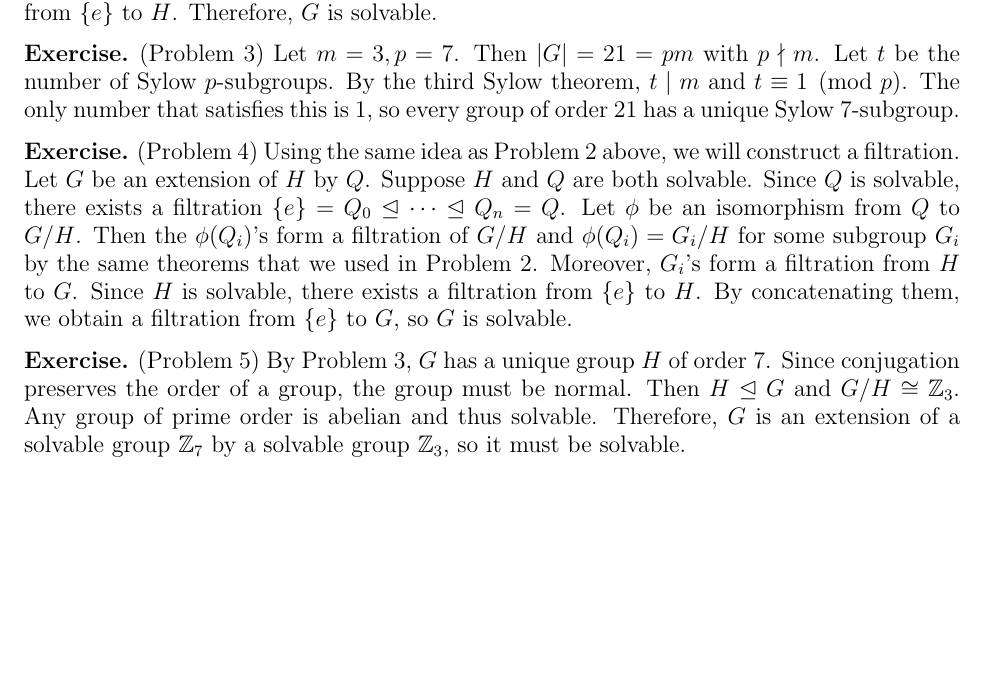
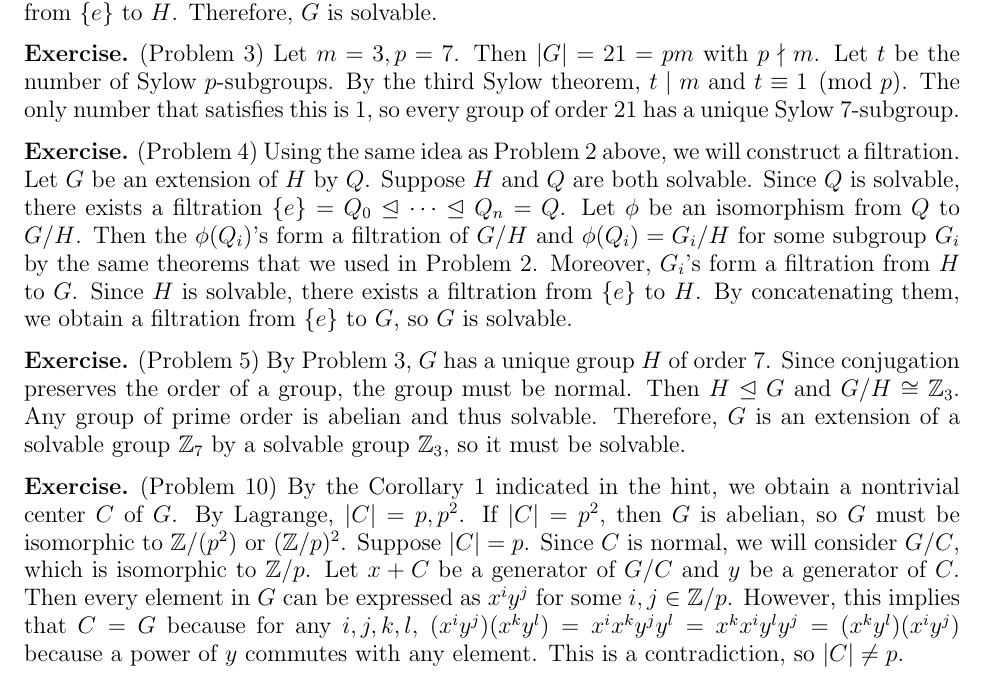
Before and after one commit to hidenori-shinohara/courses, a LaTeX paper (math601/12-6/math601-due-12-6.tex): part of page 2 of 2, cut so that both start at the same text, the shorter picture padded with empty space. Compiled offline with pdfLaTeX.

Commit message:
Finish Problem 10 [cauchy]

```diff
--- a/math601/12-6/math601-due-12-6.tex
+++ b/math601/12-6/math601-due-12-6.tex
@@ -150,4 +150,16 @@
   Therefore, $G$ is an extension of a solvable group $\mathbb{Z}_7$ by a solvable group $\mathbb{Z}_3$, so it must be solvable.
 \end{exer}
 
+\begin{exer}{(Problem 10)}
+  By the Corollary 1 indicated in the hint, we obtain a nontrivial center $C$ of $G$.
+  By Lagrange, $\abs{C} = p, p^2$.
+  If $\abs{C} = p^2$, then $G$ is abelian, so $G$ must be isomorphic to $\mathbb{Z} / (p^2)$ or $(\mathbb{Z} / p)^2$.
+  Suppose $\abs{C} = p$.
+  Since $C$ is normal, we will consider $G / C$, which is isomorphic to $\mathbb{Z} / p$.
+  Let $x + C$ be a generator of $G / C$ and $y$ be a generator of $C$.
+  Then every element in $G$ can be expressed as $x^iy^j$ for some $i, j \in \mathbb{Z}/p$.
+  However, this implies that $C = G$ because for any $i, j, k, l$, $(x^iy^j)(x^ky^l) = x^ix^ky^jy^l = x^kx^iy^ly^j = (x^ky^l)(x^iy^j)$ because a power of $y$ commutes with any element.
+  This is a contradiction, so $\abs{C} \ne p$.
+\end{exer}
+
 \end{document}
```
Also changed, not shown: math601/12-6/math601-due-12-6.pdf.
